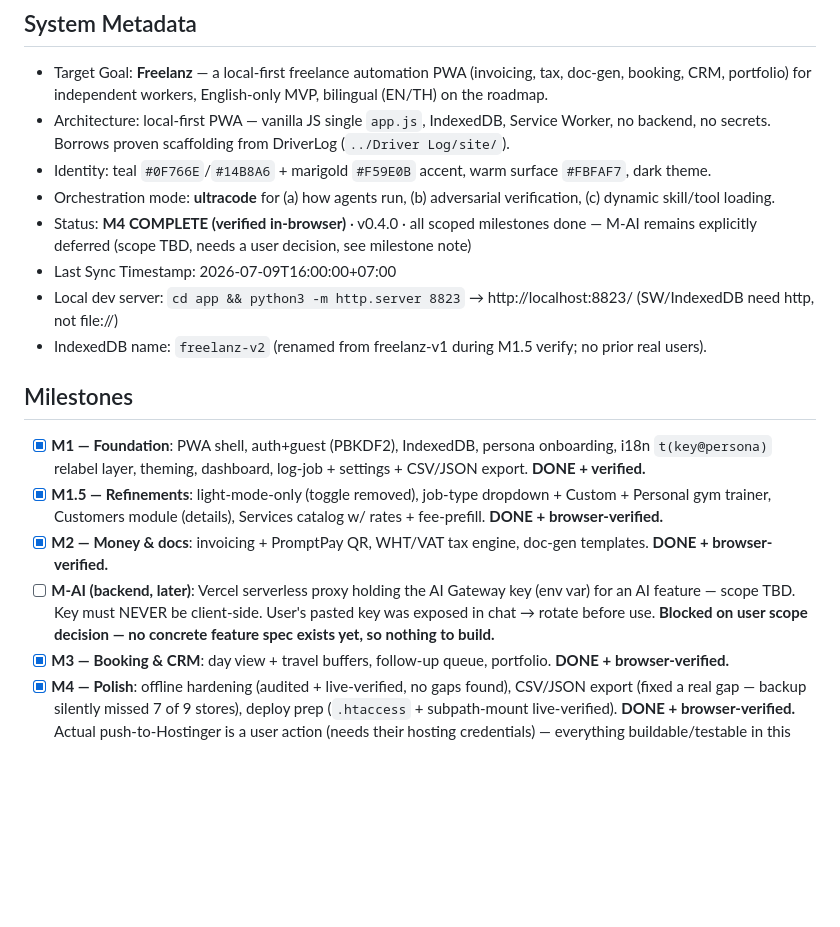
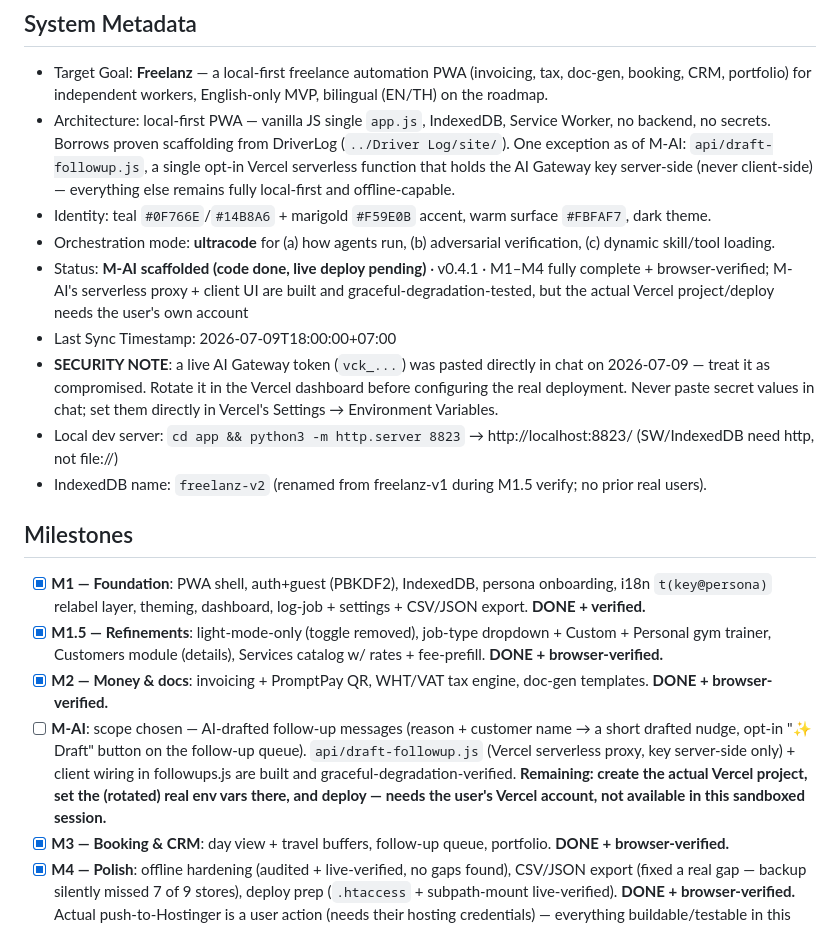
Before and after one commit to GRITui/Sidekickz, a Markdown page: project-changelog-handshake.md, the part around one of its changes. Rendered like a GitHub page; blank space fills up the shorter version.

Commit message:
Update current state — M-AI scoped and scaffolded (v0.4.1)
Logged the M-AI direction decision, the chat-pasted-secret incident
and the rotate-before-use warning, the serverless proxy + client build,
and the partial live-check (graceful degradation verified; the actual
AI call is untested pending a real Vercel deployment). Noted the
remaining backlog: creating the Vercel project itself, setting the
rotated real env vars, and picking a canonical deploy target between
Hostinger (M4) and Vercel (M-AI) once one is actually live.

```diff
--- a/project-changelog-handshake.md
+++ b/project-changelog-handshake.md
@@ -2,11 +2,12 @@
 
 ## System Metadata
 - Target Goal: **Freelanz** — a local-first freelance automation PWA (invoicing, tax, doc-gen, booking, CRM, portfolio) for independent workers, English-only MVP, bilingual (EN/TH) on the roadmap.
-- Architecture: local-first PWA — vanilla JS single `app.js`, IndexedDB, Service Worker, no backend, no secrets. Borrows proven scaffolding from DriverLog (`../Driver Log/site/`).
+- Architecture: local-first PWA — vanilla JS single `app.js`, IndexedDB, Service Worker, no backend, no secrets. Borrows proven scaffolding from DriverLog (`../Driver Log/site/`). One exception as of M-AI: `api/draft-followup.js`, a single opt-in Vercel serverless function that holds the AI Gateway key server-side (never client-side) — everything else remains fully local-first and offline-capable.
 - Identity: teal `#0F766E`/`#14B8A6` + marigold `#F59E0B` accent, warm surface `#FBFAF7`, dark theme.
 - Orchestration mode: **ultracode** for (a) how agents run, (b) adversarial verification, (c) dynamic skill/tool loading.
-- Status: **M4 COMPLETE (verified in-browser)** · v0.4.0 · all scoped milestones done — M-AI remains explicitly deferred (scope TBD, needs a user decision, see milestone note)
-- Last Sync Timestamp: 2026-07-09T16:00:00+07:00
+- Status: **M-AI scaffolded (code done, live deploy pending)** · v0.4.1 · M1–M4 fully complete + browser-verified; M-AI's serverless proxy + client UI are built and graceful-degradation-tested, but the actual Vercel project/deploy needs the user's own account
+- Last Sync Timestamp: 2026-07-09T18:00:00+07:00
+- **SECURITY NOTE**: a live AI Gateway token (`vck_...`) was pasted directly in chat on 2026-07-09 — treat it as compromised. Rotate it in the Vercel dashboard before configuring the real deployment. Never paste secret values in chat; set them directly in Vercel's Settings → Environment Variables.
 - Local dev server: `cd app && python3 -m http.server 8823` → http://localhost:8823/ (SW/IndexedDB need http, not file://)
 - IndexedDB name: `freelanz-v2` (renamed from freelanz-v1 during M1.5 verify; no prior real users).
 
@@ -14,7 +15,7 @@
 - [x] **M1 — Foundation**: PWA shell, auth+guest (PBKDF2), IndexedDB, persona onboarding, i18n `t(key@persona)` relabel layer, theming, dashboard, log-job + settings + CSV/JSON export. **DONE + verified.**
 - [x] **M1.5 — Refinements**: light-mode-only (toggle removed), job-type dropdown + Custom + Personal gym trainer, Customers module (details), Services catalog w/ rates + fee-prefill. **DONE + browser-verified.**
 - [x] **M2 — Money & docs**: invoicing + PromptPay QR, WHT/VAT tax engine, doc-gen templates. **DONE + browser-verified.**
-- [ ] **M-AI (backend, later)**: Vercel serverless proxy holding the AI Gateway key (env var) for an AI feature — scope TBD. Key must NEVER be client-side. User's pasted key was exposed in chat → rotate before use. **Blocked on user scope decision — no concrete feature spec exists yet, so nothing to build.**
+- [ ] **M-AI**: scope chosen — AI-drafted follow-up messages (reason + customer name → a short drafted nudge, opt-in "✨ Draft" button on the follow-up queue). `api/draft-followup.js` (Vercel serverless proxy, key server-side only) + client wiring in followups.js are built and graceful-degradation-verified. **Remaining: create the actual Vercel project, set the (rotated) real env vars there, and deploy — needs the user's Vercel account, not available in this sandboxed session.**
 - [x] **M3 — Booking & CRM**: day view + travel buffers, follow-up queue, portfolio. **DONE + browser-verified.**
 - [x] **M4 — Polish**: offline hardening (audited + live-verified, no gaps found), CSV/JSON export (fixed a real gap — backup silently missed 7 of 9 stores), deploy prep (`.htaccess` + subpath-mount live-verified). **DONE + browser-verified.** Actual push-to-Hostinger is a user action (needs their hosting credentials) — everything buildable/testable in this environment is done.
 
```
Also changed, not shown: other parts of project-changelog-handshake.md (+5 -0 lines).
